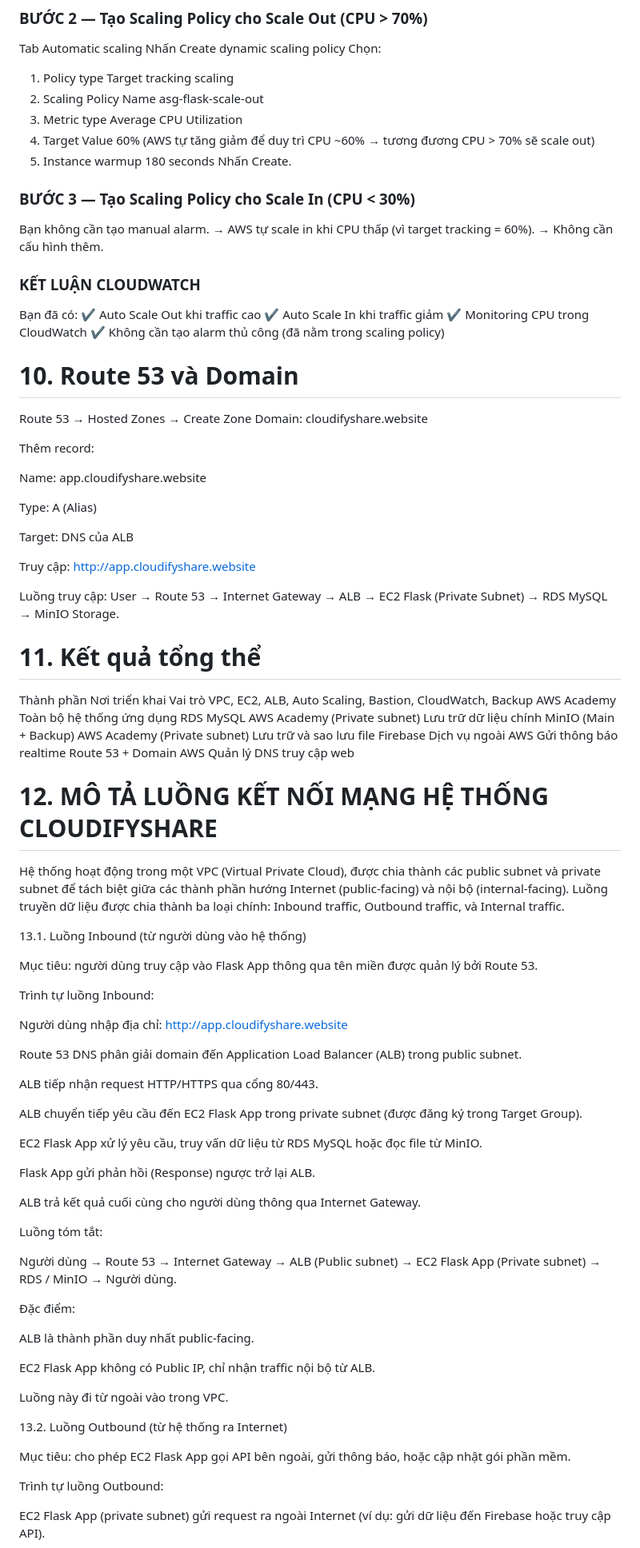
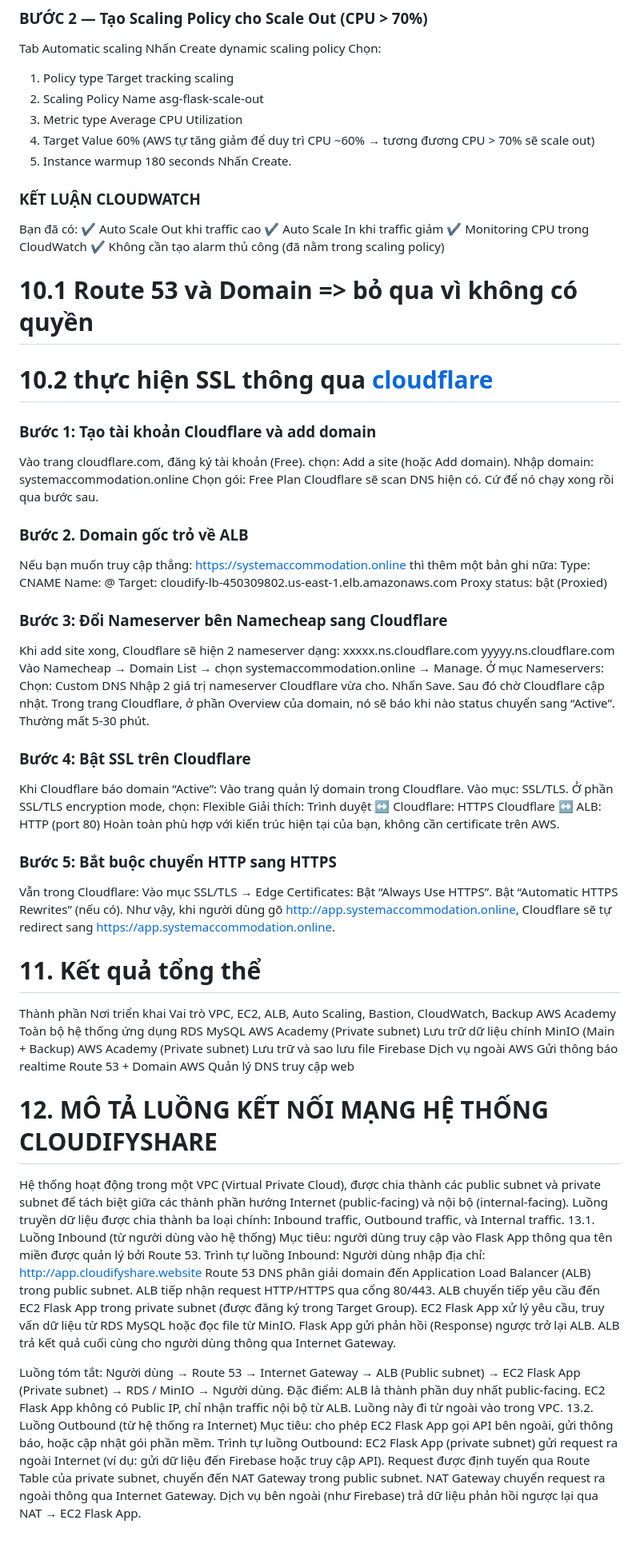
Before and after one commit to nhatduydo/CloudifyShare, a Markdown page: AWS_Tutorial_v2.md, the part around one of its changes. Shown at 80% size. GitHub-like rendering.

```diff
--- a/AWS_Tutorial_v2.md
+++ b/AWS_Tutorial_v2.md
@@ -482,11 +482,7 @@ Chọn:
 4. Target Value                         60%    (AWS tự tăng giảm để duy trì CPU ~60% → tương đương CPU > 70% sẽ scale out)
 5. Instance warmup                      180 seconds
 Nhấn Create.
-### BƯỚC 3 — Tạo Scaling Policy cho Scale In (CPU < 30%)
 
-Bạn không cần tạo manual alarm.
-→ AWS tự scale in khi CPU thấp (vì target tracking = 60%).
-→ Không cần cấu hình thêm.
 
 ### KẾT LUẬN CLOUDWATCH
 Bạn đã có:
@@ -496,23 +492,49 @@ Bạn đã có:
 ✔ Không cần tạo alarm thủ công (đã nằm trong scaling policy)
 
 
-# 10. Route 53 và Domain
+# 10.1 Route 53 và Domain => bỏ qua vì không có quyền
 
-Route 53 → Hosted Zones → Create Zone
-Domain: cloudifyshare.website
+# 10.2 thực hiện SSL thông qua [cloudflare](https://cloudflare.com/)
+### Bước 1: Tạo tài khoản Cloudflare và add domain
+Vào trang cloudflare.com, đăng ký tài khoản (Free).
+ chọn:                                      Add a site (hoặc Add domain).
+Nhập domain:                                systemaccommodation.online
+Chọn gói:                                   Free Plan
+Cloudflare sẽ scan DNS hiện có. Cứ để nó chạy xong rồi qua bước sau.
+### Bước 2. Domain gốc trỏ về ALB
+Nếu bạn muốn truy cập thẳng:                https://systemaccommodation.online
+thì thêm một bản ghi nữa:
+Type:                       CNAME
+Name:                       @
+Target:                     cloudify-lb-450309802.us-east-1.elb.amazonaws.com
+Proxy status:               bật (Proxied)
+### Bước 3: Đổi Nameserver bên Namecheap sang Cloudflare
+Khi add site xong, Cloudflare sẽ hiện 2 nameserver dạng:
+    xxxxx.ns.cloudflare.com
+    yyyyy.ns.cloudflare.com
+Vào Namecheap → Domain List → chọn systemaccommodation.online → Manage.
+Ở mục Nameservers:  Chọn: Custom DNS
+Nhập 2 giá trị nameserver Cloudflare vừa cho.
+Nhấn Save.
+Sau đó chờ Cloudflare cập nhật.
+Trong trang Cloudflare, ở phần Overview của domain, nó sẽ báo khi nào status chuyển sang “Active”. Thường mất 5-30 phút.
 
-Thêm record:
+### Bước 4: Bật SSL trên Cloudflare
+Khi Cloudflare báo domain “Active”:
+Vào trang quản lý domain trong Cloudflare.
+Vào mục: SSL/TLS.
+Ở phần SSL/TLS encryption mode, chọn:           Flexible
+Giải thích:
+    Trình duyệt ↔ Cloudflare: HTTPS
+    Cloudflare ↔ ALB: HTTP (port 80)
+    Hoàn toàn phù hợp với kiến trúc hiện tại của bạn, không cần certificate trên AWS.
 
-Name: app.cloudifyshare.website
-
-Type: A (Alias)
-
-Target: DNS của ALB
-
-Truy cập: http://app.cloudifyshare.website
-
-Luồng truy cập:
-User → Route 53 → Internet Gateway → ALB → EC2 Flask (Private Subnet) → RDS MySQL → MinIO Storage.
+### Bước 5: Bắt buộc chuyển HTTP sang HTTPS
+Vẫn trong Cloudflare:
+Vào mục SSL/TLS → Edge Certificates:
+Bật “Always Use HTTPS”.
+Bật “Automatic HTTPS Rewrites” (nếu có).
+Như vậy, khi người dùng gõ http://app.systemaccommodation.online, Cloudflare sẽ tự redirect sang https://app.systemaccommodation.online.
 
 # 11. Kết quả tổng thể
 Thành phần	Nơi triển khai	Vai trò
@@ -523,44 +545,25 @@ Firebase	Dịch vụ ngoài AWS	Gửi thông báo realtime
 Route 53 + Domain	AWS	Quản lý DNS truy cập web
 
 # 12. MÔ TẢ LUỒNG KẾT NỐI MẠNG HỆ THỐNG CLOUDIFYSHARE
-
 Hệ thống hoạt động trong một VPC (Virtual Private Cloud), được chia thành các public subnet và private subnet để tách biệt giữa các thành phần hướng Internet (public-facing) và nội bộ (internal-facing).
 Luồng truyền dữ liệu được chia thành ba loại chính: Inbound traffic, Outbound traffic, và Internal traffic.
-
 13.1. Luồng Inbound (từ người dùng vào hệ thống)
-
 Mục tiêu: người dùng truy cập vào Flask App thông qua tên miền được quản lý bởi Route 53.
-
 Trình tự luồng Inbound:
-
 Người dùng nhập địa chỉ: http://app.cloudifyshare.website
-
 Route 53 DNS phân giải domain đến Application Load Balancer (ALB) trong public subnet.
-
 ALB tiếp nhận request HTTP/HTTPS qua cổng 80/443.
-
 ALB chuyển tiếp yêu cầu đến EC2 Flask App trong private subnet (được đăng ký trong Target Group).
-
 EC2 Flask App xử lý yêu cầu, truy vấn dữ liệu từ RDS MySQL hoặc đọc file từ MinIO.
-
 Flask App gửi phản hồi (Response) ngược trở lại ALB.
-
 ALB trả kết quả cuối cùng cho người dùng thông qua Internet Gateway.
 
 Luồng tóm tắt:
-
 Người dùng → Route 53 → Internet Gateway → ALB (Public subnet) → EC2 Flask App (Private subnet) → RDS / MinIO → Người dùng.
-
 Đặc điểm:
-
 ALB là thành phần duy nhất public-facing.
-
 EC2 Flask App không có Public IP, chỉ nhận traffic nội bộ từ ALB.
-
 Luồng này đi từ ngoài vào trong VPC.
-
 13.2. Luồng Outbound (từ hệ thống ra Internet)
-
 Mục tiêu: cho phép EC2 Flask App gọi API bên ngoài, gửi thông báo, hoặc cập nhật gói phần mềm.
-
 Trình tự luồng Outbound:
```
Also changed, not shown: other parts of AWS_Tutorial_v2.md (+2 -29 lines).
